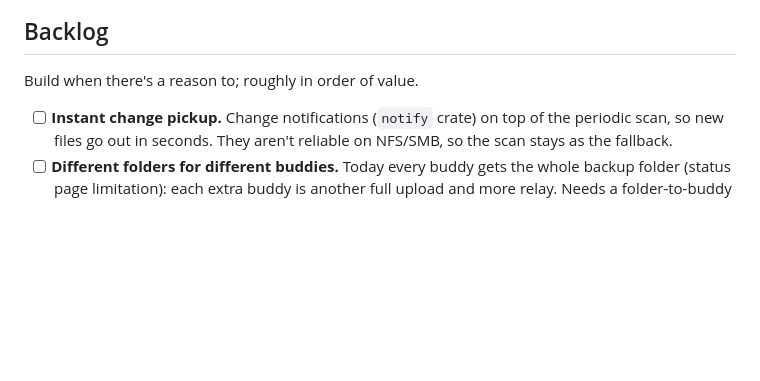
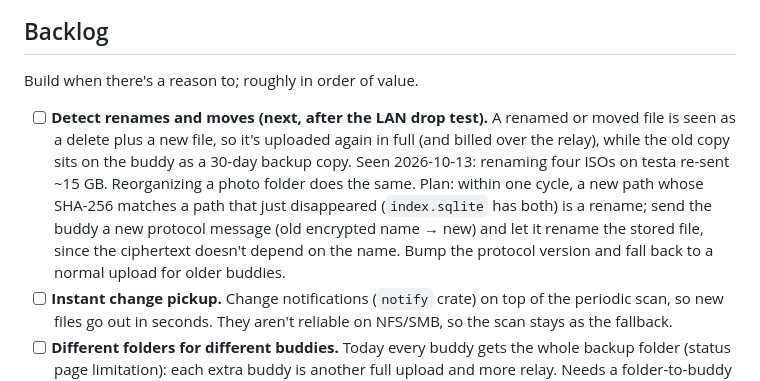
Before and after one commit to mspencerl87/backup-buddies, a Markdown page: docs/CHECKLIST.md, the part around the change. Drawn GitHub-style; blank space fills up the shorter version.

Commit message:
Checklist: detect renames and moves, next after the LAN drop test
Co-Authored-By: Claude Opus 5.5 <noreply@anthropic.com>

```diff
--- a/docs/CHECKLIST.md
+++ b/docs/CHECKLIST.md
@@ -127,6 +127,17 @@ setups.
 
 Build when there's a reason to; roughly in order of value.
 
+- [ ] **Detect renames and moves (next, after the LAN drop test).** A
+      renamed or moved file is seen as a delete plus a new file, so it's
+      uploaded again in full (and billed over the relay), while the old
+      copy sits on the buddy as a 30-day backup copy. Seen 2026-10-13:
+      renaming four ISOs on testa re-sent ~15 GB. Reorganizing a photo
+      folder does the same. Plan: within one cycle, a new path whose
+      SHA-256 matches a path that just disappeared (`index.sqlite` has
+      both) is a rename; send the buddy a new protocol message (old
+      encrypted name → new) and let it rename the stored file, since the
+      ciphertext doesn't depend on the name. Bump the protocol version and
+      fall back to a normal upload for older buddies.
 - [ ] **Instant change pickup.** Change notifications (`notify` crate) on
       top of the periodic scan, so new files go out in seconds. They aren't
       reliable on NFS/SMB, so the scan stays as the fallback.
```
